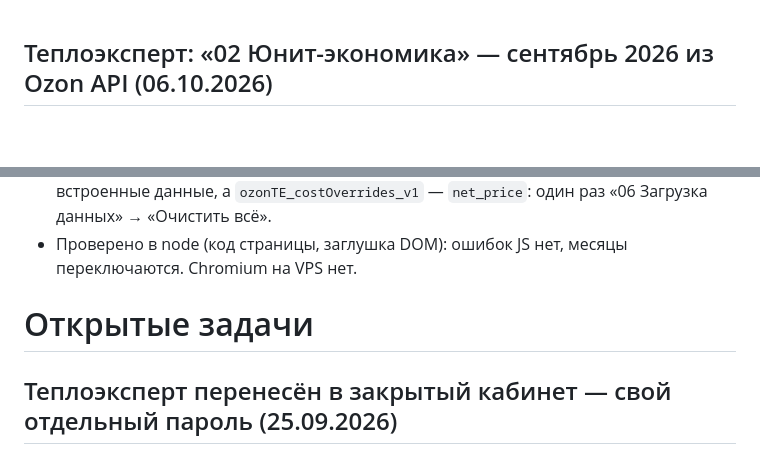
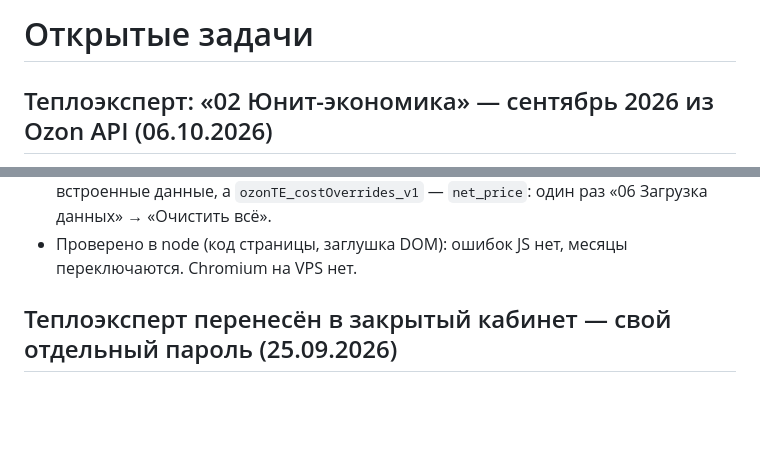
Before and after one commit to hehca42y1900/ctrleads-dashboard, a Markdown page: TODO.md, 2 parts joined by grey strips. Rendered like a GitHub page; blank space fills up the shorter version.

Commit message:
TODO: заметка о сентябре Теплоэксперта — под заголовком
Co-Authored-By: Claude Opus 5.5 <noreply@anthropic.com>

```diff
--- a/TODO.md
+++ b/TODO.md
@@ -1,3 +1,5 @@
+# Открытые задачи
+
 ## Теплоэксперт: «02 Юнит-экономика» — сентябрь 2026 из Ozon API (06.10.2026)
 
 - В списке «Месяц» добавлен **Сентябрь 2026**, страница открывается на нём (август и июль на месте).
@@ -17,8 +19,6 @@
 - В браузере, где страница уже открывалась, старое `ozonTE_data_v1` перебивает встроенные данные, а
   `ozonTE_costOverrides_v1` — `net_price`: один раз «06 Загрузка данных» → «Очистить всё».
 - Проверено в node (код страницы, заглушка DOM): ошибок JS нет, месяцы переключаются. Chromium на VPS нет.
-
-# Открытые задачи
 
 ## Теплоэксперт перенесён в закрытый кабинет — свой отдельный пароль (25.09.2026)
 
```
